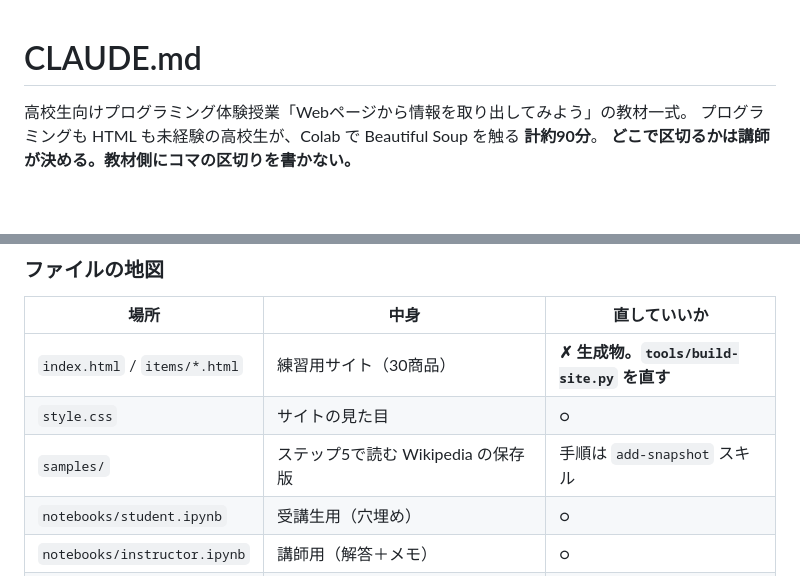
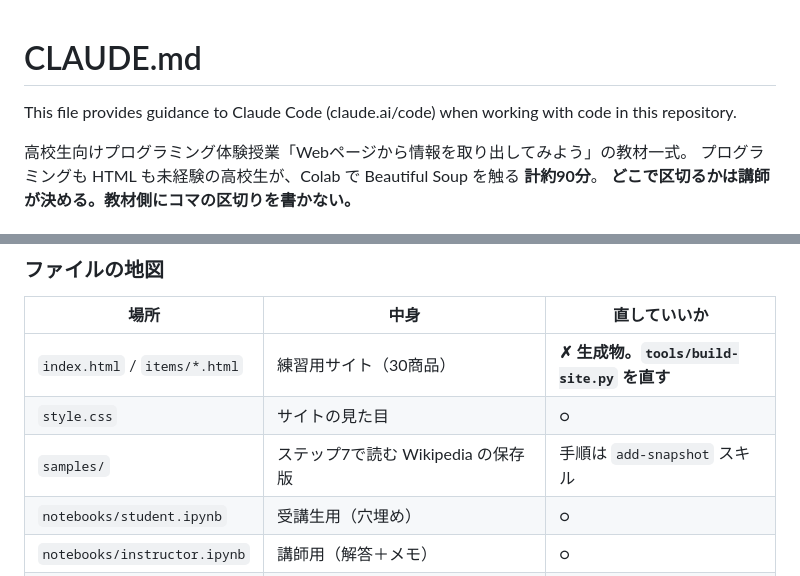
Before and after one commit to yuracode/isshop, a Markdown page: CLAUDE.md, 2 parts joined by grey strips. Rendered like a GitHub page; blank space fills up the shorter version.

Commit message:
CLAUDE.md の samples/ のステップ番号を直し、冒頭に用途の1行を足した
ファイルの地図で samples/ を「ステップ5で読む」と書いていたが、
README・samples/README・同ファイル §4 のステップ表はいずれもステップ7。

Co-Authored-By: Claude Opus 5 <noreply@anthropic.com>
Claude-Session: https://claude.ai/code/session_01GaEUA6u5g5Vt9gvPUa9xsX

```diff
--- a/CLAUDE.md
+++ b/CLAUDE.md
@@ -1,4 +1,6 @@
 # CLAUDE.md
+
+This file provides guidance to Claude Code (claude.ai/code) when working with code in this repository.
 
 高校生向けプログラミング体験授業「Webページから情報を取り出してみよう」の教材一式。
 プログラミングも HTML も未経験の高校生が、Colab で Beautiful Soup を触る **計約90分**。
@@ -14,7 +16,7 @@
 |---|---|---|
 | `index.html` / `items/*.html` | 練習用サイト（30商品） | **✗ 生成物。`tools/build-site.py` を直す** |
 | `style.css` | サイトの見た目 | ○ |
-| `samples/` | ステップ5で読む Wikipedia の保存版 | 手順は `add-snapshot` スキル |
+| `samples/` | ステップ7で読む Wikipedia の保存版 | 手順は `add-snapshot` スキル |
 | `notebooks/student.ipynb` | 受講生用（穴埋め） | ○ |
 | `notebooks/instructor.ipynb` | 講師用（解答＋メモ） | ○ |
 | `docs/slides.md` | 投影用スライドの原稿（Marp） | ○ |
```
